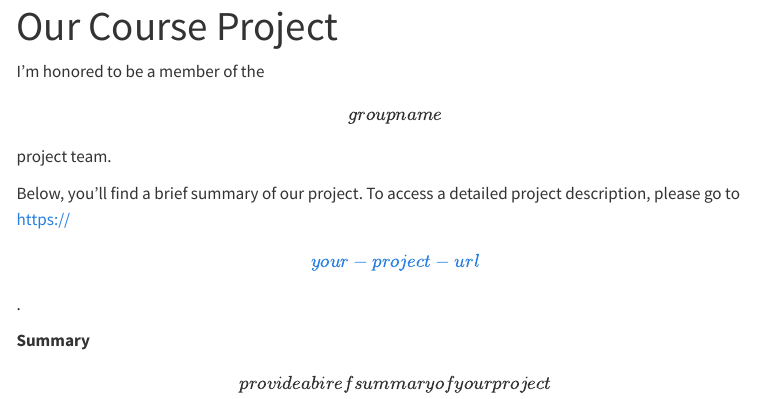
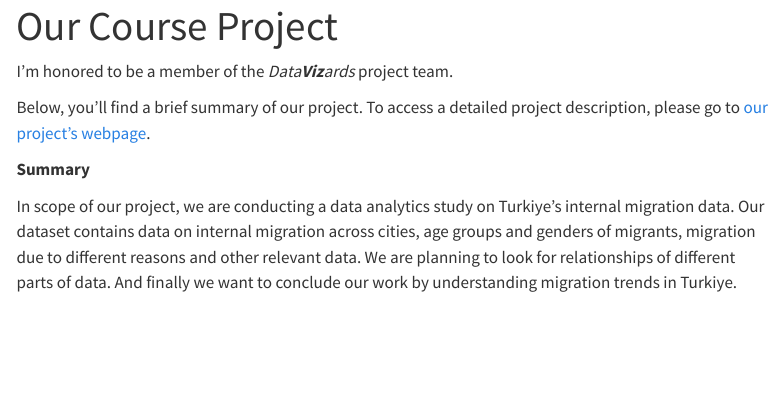
Before and after one commit to emu-hacettepe-analytics/emu430-fall2023-beyzanurnas, a Quarto document (project.qmd): the page in a window 1100 px wide, from its top. Rendered offline with R 4.5, knitr and Pandoc in place of Quarto, with nearby package versions; menus at the side of the page are left out.

Commit message:
project summary

```diff
--- a/project.qmd
+++ b/project.qmd
@@ -3,10 +3,10 @@ title: "Our Course Project"
 sidebar: false
 ---
 
-I'm honored to be a member of the \[group name\] project team.
+I'm honored to be a member of the *Data**Viz**ards* project team.
 
-Below, you'll find a brief summary of our project. To access a detailed project description, please go to [https://\[your-project-url\]](#0){.uri}.
+Below, you'll find a brief summary of our project. To access a detailed project description, please go to [our project's webpage](https://emu-hacettepe-analytics.github.io/emu430-fall2023-team-data_vizards/).
 
 **Summary**
 
-\[provide a biref summary of your project\]
+In scope of our project, we are conducting a data analytics study on Turkiye's internal migration data. Our dataset contains data on internal migration across cities, age groups and genders of migrants, migration due to different reasons and other relevant data. We are planning to look for relationships of different parts of data. And finally we want to conclude our work by understanding migration trends in Turkiye.
```
Also changed, not shown: index.qmd (+1 -1 lines), 4 other files.
